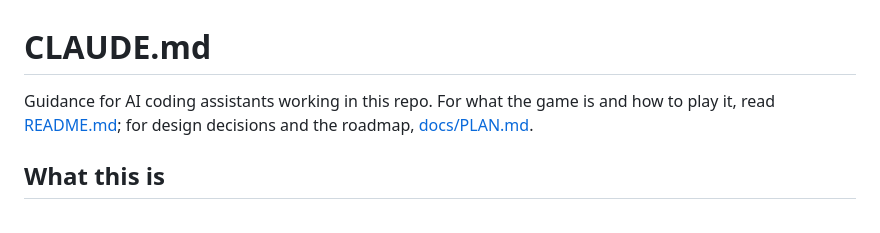
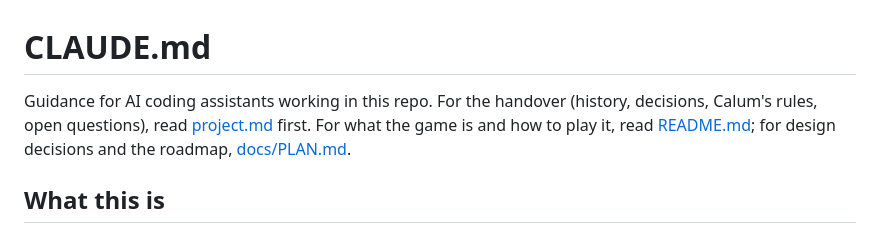
Before and after one commit to calum/Camera-Games, a Markdown page: CLAUDE.md, the part around the change. Rendered like a GitHub page.

Commit message:
Add project.md, a handover file for future coding agents
Co-Authored-By: Claude Opus 5.5 (1M context) <noreply@anthropic.com>
Claude-Session: https://claude.ai/code/session_01VmhGew976AXFXbxGHNi5cn

```diff
--- a/CLAUDE.md
+++ b/CLAUDE.md
@@ -1,6 +1,7 @@
 # CLAUDE.md
 
-Guidance for AI coding assistants working in this repo. For what the game is and how to play it, read
+Guidance for AI coding assistants working in this repo. For the handover (history, decisions, Calum's rules, open
+questions), read [project.md](project.md) first. For what the game is and how to play it, read
 [README.md](README.md); for design decisions and the roadmap, [docs/PLAN.md](docs/PLAN.md).
 
 ## What this is
```
Also changed, not shown: project.md (added, +215 -0 lines).
